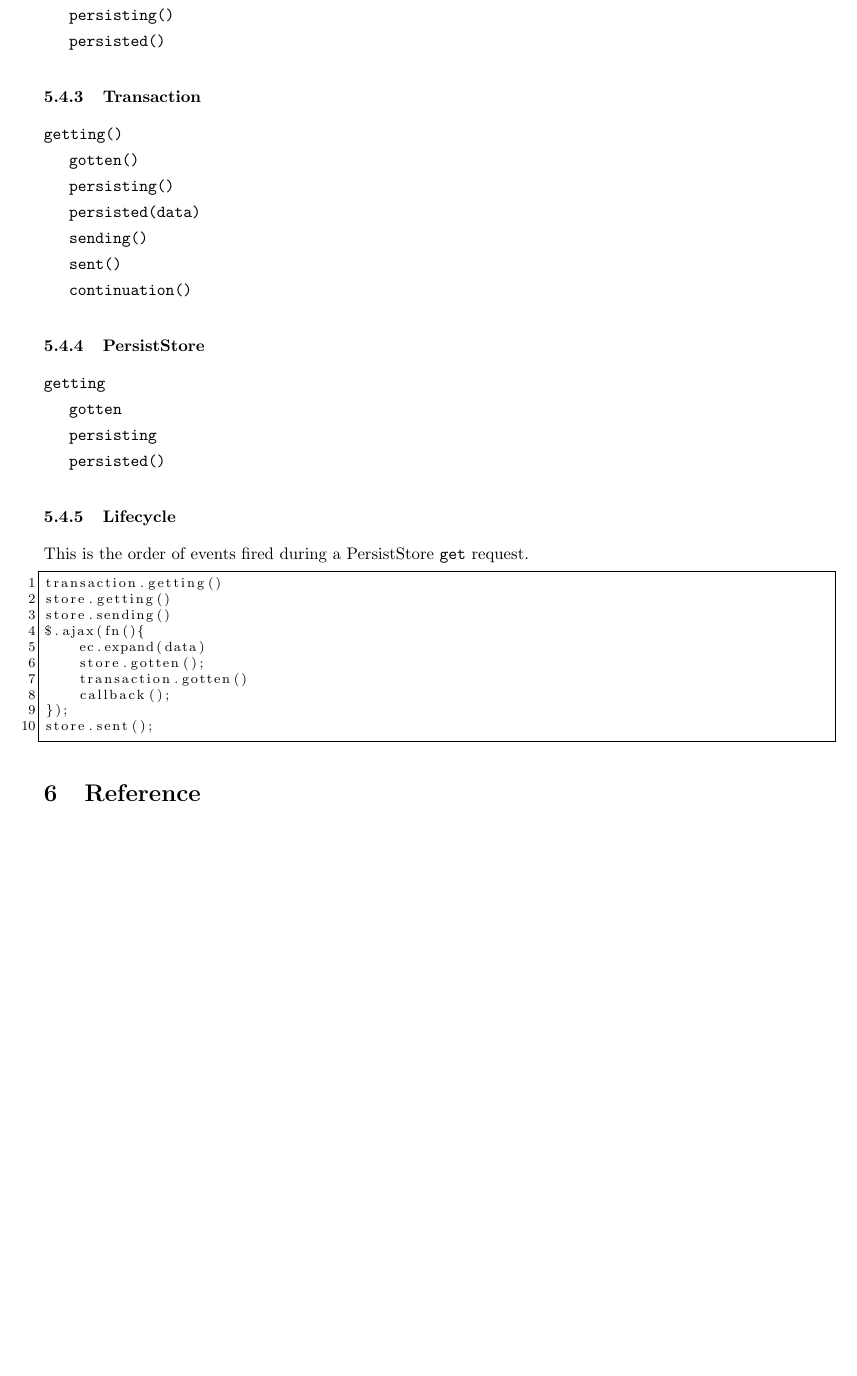
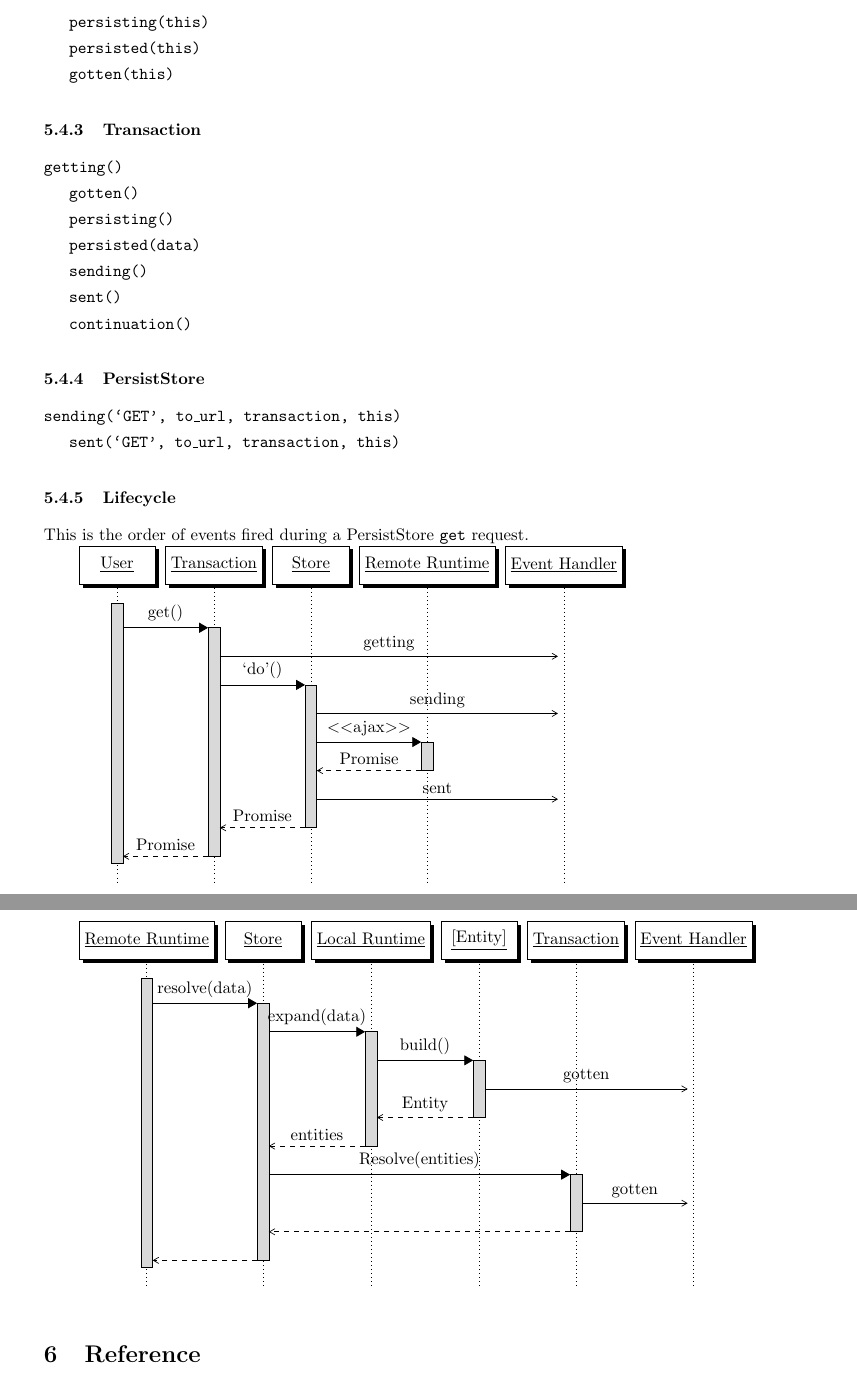
Before and after one commit to DavidSouther/JEFRi, a LaTeX document (docs/jefri/jefri.tex): part of page 12 of 17 before the commit and two parts of pages 12 and 13 of 17 after it, the two joined at a grey line, cut at the place of the change, the shorter picture padded with empty space. Compiled offline with pdfLaTeX.

Commit message:
Added squence diagram for transaction event lifecycle.

```diff
--- a/docs/jefri/jefri.tex
+++ b/docs/jefri/jefri.tex
@@ -1,6 +1,7 @@
 \documentclass{article}
 
 \usepackage{color}
+\usepackage[underline=true,rounded corners=false]{pgf-umlsd}
 \usepackage{listings}
 \lstset{ %
 	language=Java,                % the language of the code
@@ -26,11 +27,11 @@
 
 \newcommand{\ilcode}{\tt}
 \newcommand{\method}[4]{
-	\begin{tabular}{ | l | p{6in} | }
+	\begin{tabular}{ | l | p{5in} | }
 	\hline
 	\multicolumn{2}{|l|}{\ilcode #1 ({\it #2})} \\
 	\hline
-	\multicolumn{2}{|p{7in}|}{#3} \\
+	\multicolumn{2}{|p{6in}|}{#3} \\
 	\hline
 	#4
 	\end{tabular}
@@ -585,9 +586,11 @@ application code to handle and modifying JEFRi actions in a variety of ways.
 \subsubsection{Entity}
 {\ilcode on\_persist(transaction)} called during single entity persistence.
 
-{\ilcode persisting()}
+{\ilcode persisting(this)}
 
-{\ilcode persisted()}
+{\ilcode persisted(this)}
+
+{\ilcode gotten(this)}
 
 \subsubsection{Transaction}
 {\ilcode getting()}
@@ -605,29 +608,54 @@ application code to handle and modifying JEFRi actions in a variety of ways.
 {\ilcode continuation()}
 
 \subsubsection{PersistStore}
-{\ilcode getting}
+{\ilcode sending(`GET', to\_url, transaction, this)}
 
-{\ilcode gotten}
-
-{\ilcode persisting}
-
-{\ilcode persisted()}
+{\ilcode sent(`GET', to\_url, transaction, this)}
 
 \subsubsection{Lifecycle}
 This is the order of events fired during a PersistStore {\ilcode get} request.
-\linespread{1}
-\begin{lstlisting}
-transaction.getting()
-store.getting()
-store.sending()
-$.ajax(fn(){
-	ec.expand(data)
-	store.gotten();
-	transaction.gotten()
-	callback();
-});
-store.sent();
-\end{lstlisting}
+
+\begin{sequencediagram}
+\newthread{user}{User}
+\newinst{transaction}{Transaction}
+\newinst{store}{Store}
+\newinst{remote}{Remote Runtime}
+\newinst{events}{Event Handler}
+
+\begin{call}{user}{get()}{transaction}{Promise}
+	\mess{transaction}{getting}{events}
+	\begin{call}{transaction}{`do'()}{store}{Promise}
+		\mess{store}{sending}{events}
+		\begin{call}{store}{$<<$ajax$>>$}{remote}{Promise}
+		\end{call}
+		\mess{store}{sent}{events}
+	\end{call}
+\end{call}
+
+\end{sequencediagram}
+
+\begin{sequencediagram}
+
+\newthread{remote}{Remote Runtime}
+\newinst{store}{Store}
+\newinst{local}{Local Runtime}
+\newinst{entity}{[Entity]}
+\newinst{transaction}{Transaction}
+\newinst{events}{Event Handler}
+
+\begin{call}{remote}{resolve(data)}{store}{}
+	\begin{call}{store}{expand(data)}{local}{entities}
+		\begin{call}{local}{build()}{entity}{Entity}
+			\mess{entity}{gotten}{events}
+		\end{call}
+	\end{call}
+	\begin{call}{store}{Resolve(entities)}{transaction}{}
+		\mess{transaction}{gotten}{events}
+	\end{call}
+\end{call}
+
+\end{sequencediagram}
+
 
 \section{Reference}
 
```
